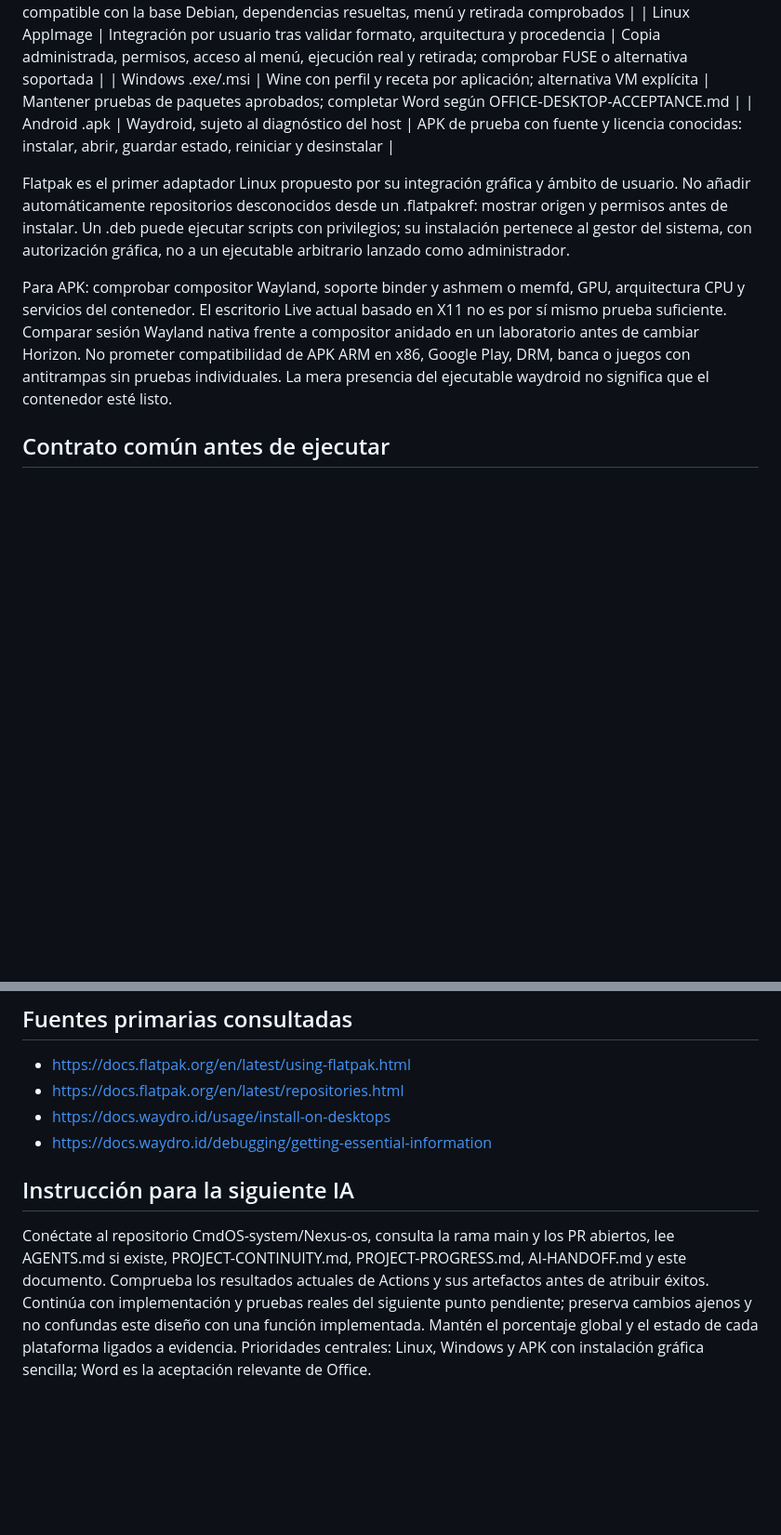
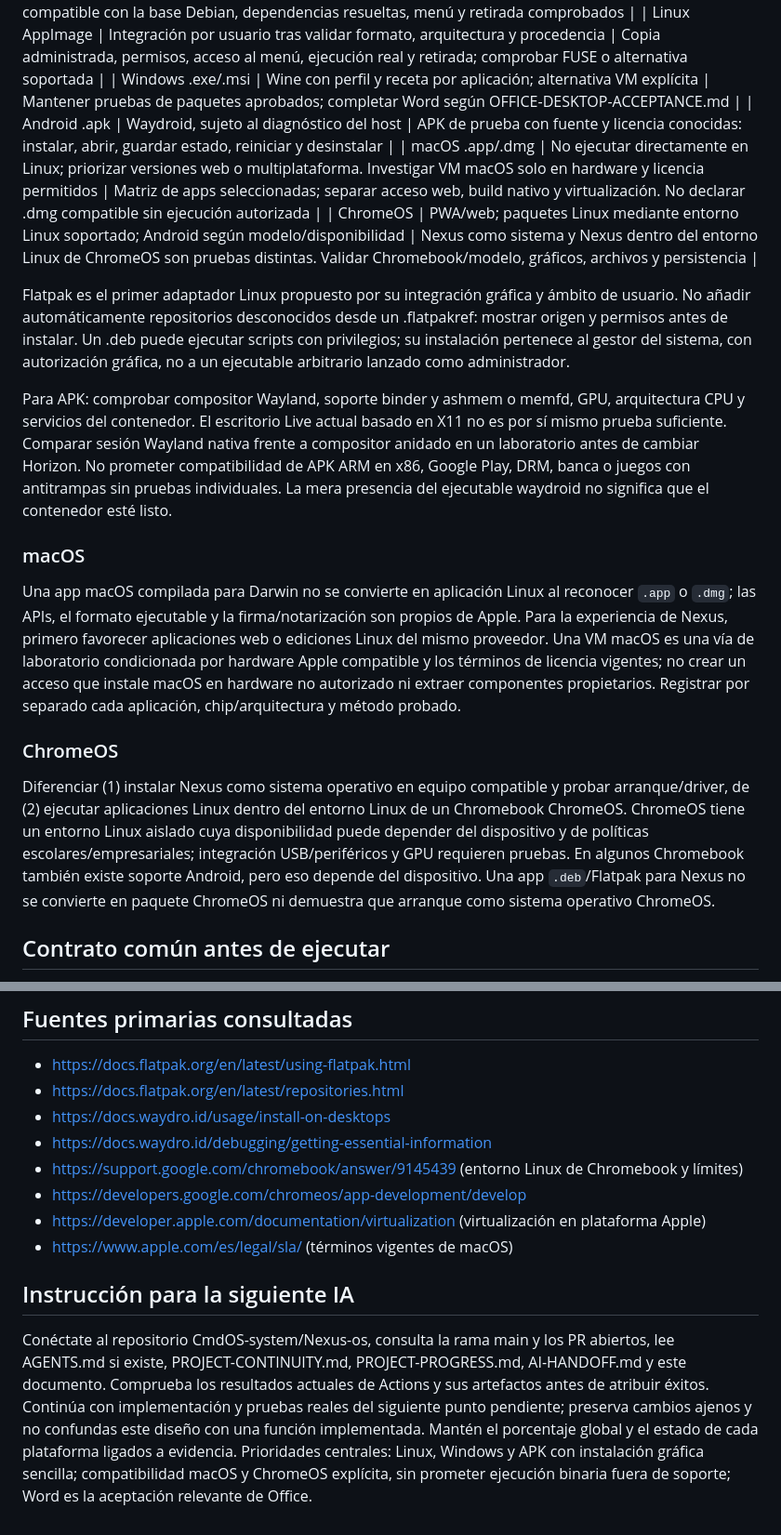
Before and after one commit to CmdOS-system/Nexus-os, a Markdown page: docs/MULTIPLATFORM-APPLICATIONS.md, 2 parts joined by grey strips. Shown at 93% size. Rendered like a GitHub page; blank space fills up the shorter version.

Commit message:
Add macOS and ChromeOS compatibility scope and progress tracking

```diff
--- a/docs/MULTIPLATFORM-APPLICATIONS.md
+++ b/docs/MULTIPLATFORM-APPLICATIONS.md
@@ -20,10 +20,18 @@ Nexus Install será la interfaz común. Cada adaptador conservará su propio cic
 | Linux AppImage | Integración por usuario tras validar formato, arquitectura y procedencia | Copia administrada, permisos, acceso al menú, ejecución real y retirada; comprobar FUSE o alternativa soportada |
 | Windows .exe/.msi | Wine con perfil y receta por aplicación; alternativa VM explícita | Mantener pruebas de paquetes aprobados; completar Word según OFFICE-DESKTOP-ACCEPTANCE.md |
 | Android .apk | Waydroid, sujeto al diagnóstico del host | APK de prueba con fuente y licencia conocidas: instalar, abrir, guardar estado, reiniciar y desinstalar |
+| macOS .app/.dmg | No ejecutar directamente en Linux; priorizar versiones web o multiplataforma. Investigar VM macOS solo en hardware y licencia permitidos | Matriz de apps seleccionadas; separar acceso web, build nativo y virtualización. No declarar .dmg compatible sin ejecución autorizada |
+| ChromeOS | PWA/web; paquetes Linux mediante entorno Linux soportado; Android según modelo/disponibilidad | Nexus como sistema y Nexus dentro del entorno Linux de ChromeOS son pruebas distintas. Validar Chromebook/modelo, gráficos, archivos y persistencia |
 
 Flatpak es el primer adaptador Linux propuesto por su integración gráfica y ámbito de usuario. No añadir automáticamente repositorios desconocidos desde un .flatpakref: mostrar origen y permisos antes de instalar. Un .deb puede ejecutar scripts con privilegios; su instalación pertenece al gestor del sistema, con autorización gráfica, no a un ejecutable arbitrario lanzado como administrador.
 
 Para APK: comprobar compositor Wayland, soporte binder y ashmem o memfd, GPU, arquitectura CPU y servicios del contenedor. El escritorio Live actual basado en X11 no es por sí mismo prueba suficiente. Comparar sesión Wayland nativa frente a compositor anidado en un laboratorio antes de cambiar Horizon. No prometer compatibilidad de APK ARM en x86, Google Play, DRM, banca o juegos con antitrampas sin pruebas individuales. La mera presencia del ejecutable waydroid no significa que el contenedor esté listo.
+
+### macOS
+Una app macOS compilada para Darwin no se convierte en aplicación Linux al reconocer `.app` o `.dmg`; las APIs, el formato ejecutable y la firma/notarización son propios de Apple. Para la experiencia de Nexus, primero favorecer aplicaciones web o ediciones Linux del mismo proveedor. Una VM macOS es una vía de laboratorio condicionada por hardware Apple compatible y los términos de licencia vigentes; no crear un acceso que instale macOS en hardware no autorizado ni extraer componentes propietarios. Registrar por separado cada aplicación, chip/arquitectura y método probado.
+
+### ChromeOS
+Diferenciar (1) instalar Nexus como sistema operativo en equipo compatible y probar arranque/driver, de (2) ejecutar aplicaciones Linux dentro del entorno Linux de un Chromebook ChromeOS. ChromeOS tiene un entorno Linux aislado cuya disponibilidad puede depender del dispositivo y de políticas escolares/empresariales; integración USB/periféricos y GPU requieren pruebas. En algunos Chromebook también existe soporte Android, pero eso depende del dispositivo. Una app `.deb`/Flatpak para Nexus no se convierte en paquete ChromeOS ni demuestra que arranque como sistema operativo ChromeOS.
 
 ## Contrato común antes de ejecutar
 1. Identificar el contenido y la arquitectura; extensión y nombre sirven de pista, no de validación.
@@ -48,6 +56,10 @@ Cada plataforma requiere evidencia de instalación, apertura, tarea útil, persi
 - https://docs.flatpak.org/en/latest/repositories.html
 - https://docs.waydro.id/usage/install-on-desktops
 - https://docs.waydro.id/debugging/getting-essential-information
+- https://support.google.com/chromebook/answer/9145439 (entorno Linux de Chromebook y límites)
+- https://developers.google.com/chromeos/app-development/develop
+- https://developer.apple.com/documentation/virtualization (virtualización en plataforma Apple)
+- https://www.apple.com/es/legal/sla/ (términos vigentes de macOS)
 
 ## Instrucción para la siguiente IA
-Conéctate al repositorio CmdOS-system/Nexus-os, consulta la rama main y los PR abiertos, lee AGENTS.md si existe, PROJECT-CONTINUITY.md, PROJECT-PROGRESS.md, AI-HANDOFF.md y este documento. Comprueba los resultados actuales de Actions y sus artefactos antes de atribuir éxitos. Continúa con implementación y pruebas reales del siguiente punto pendiente; preserva cambios ajenos y no confundas este diseño con una función implementada. Mantén el porcentaje global y el estado de cada plataforma ligados a evidencia. Prioridades centrales: Linux, Windows y APK con instalación gráfica sencilla; Word es la aceptación relevante de Office.
+Conéctate al repositorio CmdOS-system/Nexus-os, consulta la rama main y los PR abiertos, lee AGENTS.md si existe, PROJECT-CONTINUITY.md, PROJECT-PROGRESS.md, AI-HANDOFF.md y este documento. Comprueba los resultados actuales de Actions y sus artefactos antes de atribuir éxitos. Continúa con implementación y pruebas reales del siguiente punto pendiente; preserva cambios ajenos y no confundas este diseño con una función implementada. Mantén el porcentaje global y el estado de cada plataforma ligados a evidencia. Prioridades centrales: Linux, Windows y APK con instalación gráfica sencilla; compatibilidad macOS y ChromeOS explícita, sin prometer ejecución binaria fuera de soporte; Word es la aceptación relevante de Office.
```
Also changed, not shown: other parts of docs/MULTIPLATFORM-APPLICATIONS.md (+2 -2 lines), docs/PROJECT-PROGRESS.md (+12 -0 lines).
